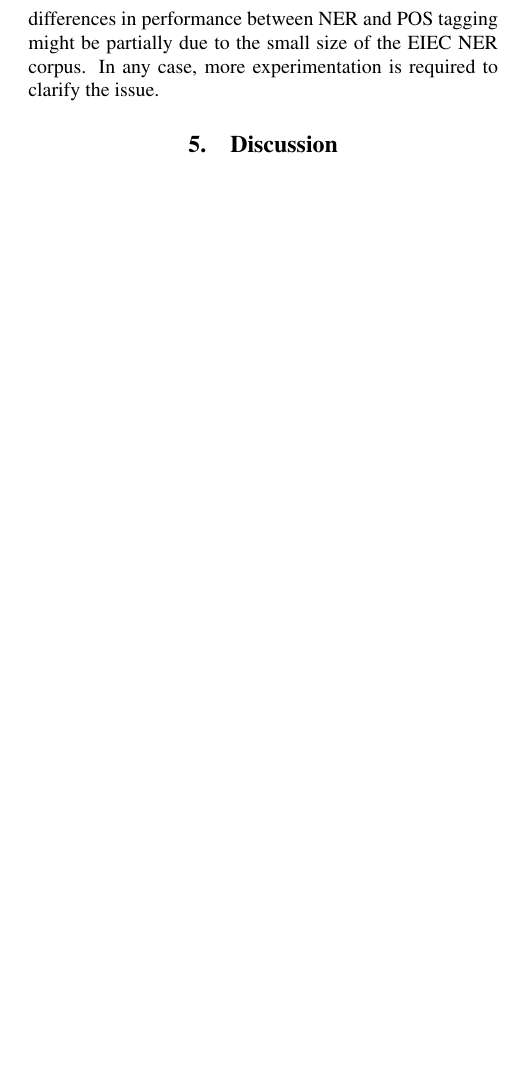
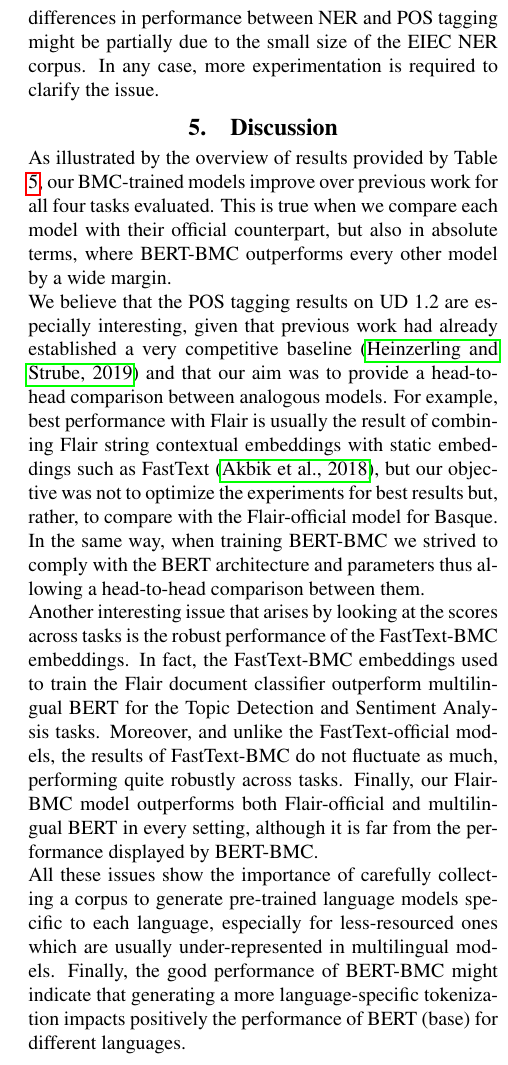
Before and after one commit to ragerri/basque-embeddings-lrec2020, a LaTeX document (main.tex): part of one column of page 6 of 7, cut so that both start at the same text, the shorter picture padded with empty space. Compiled offline with pdfLaTeX.

Commit message:
first version of discussion

```diff
--- a/main.tex
+++ b/main.tex
@@ -309,15 +309,6 @@ BERT-BMC  & 88.11 & 87.11& \textbf{87.61} \\ \hline
 \caption{Basque NER results on EIEC corpus.}\label{tab:ner}
 \end{table}
 
-As for previous tasks above, we compare our BMC-trained models (FastText, Flair and BERT) with respect to the official releases. We also compare with the previous published baseline on this dataset, which trains a Perceptron model with a simple and shallow feature set combined with clustering features based on unigram matching \cite{agerri2016robust}.
-
-Table \ref{tab:ner} reports the results of our comparison for NER using the usual conlleval script from the CoNLL NER shared tasks \footnote{\scriptsize{\url{https://www.clips.uantwerpen.be/conll2002/ner/}}}. We can see that the BMC-trained models improve over the official models distributed by FasText, Flair and mBERT, with a much larger margin than for POS tagging. It is also worth mentioning that there is a nice balance between the precision and the recall obtained by both Flair-BMC and BERT-BMC. Finally, we think that the larger differences in performance between NER and POS tagging might be partially due to the small size of the EIEC NER corpus. In any case, more experimentation is required to clarify the issue.
-
-%\todo[inline]{Basque ELMOk F1 82.02 lortzen du hemen merezi du gehitzea (CramemBERTen azaltzen da)?? https://github.com/stefan-it/plur}
-%\todo[inline]{Rodri: Ez dut uste jarri behar dugunik. Ez dago argitalpenik eta ez dakigu nola egin zituen entrenamenduak: parametroak, dev for training, etab. Adibidez bere mBERT emaitzak gureak baina baxuagoak dira. Gainera, flair-ekin entrenatu eta ebaluatu baditu modeloak, posible da F1 scores gaizki egotea, Flair-ek ez baitu ematen conll-en F1 score-a.}
-
-\section{Discussion}\label{sec:discussion}
-
 \begin{table*}[!t]
 \centering
 \begin{tabular}{@{\hspace{0.3cm}}lcccc} \hline
@@ -345,3 +337,18 @@ BERT-BMC  & \textbf{76.77} & \textbf{78.10} & \textbf{97.68} & \textbf{87.61} \\
+Table \ref{tab:ner} reports the results of our comparison for NER using the usual conlleval script from the CoNLL NER shared tasks \footnote{\scriptsize{\url{https://www.clips.uantwerpen.be/conll2002/ner/}}}. We can see that the BMC-trained models improve over the official models distributed by FasText, Flair and mBERT, with a much larger margin than for POS tagging. It is also worth mentioning that there is a nice balance between the precision and the recall obtained by both Flair-BMC and BERT-BMC. Finally, we think that the larger differences in performance between NER and POS tagging might be partially due to the small size of the EIEC NER corpus. In any case, more experimentation is required to clarify the issue.
+
+%\todo[inline]{Basque ELMOk F1 82.02 lortzen du hemen merezi du gehitzea (CramemBERTen azaltzen da)?? https://github.com/stefan-it/plur}
+%\todo[inline]{Rodri: Ez dut uste jarri behar dugunik. Ez dago argitalpenik eta ez dakigu nola egin zituen entrenamenduak: parametroak, dev for training, etab. Adibidez bere mBERT emaitzak gureak baina baxuagoak dira. Gainera, flair-ekin entrenatu eta ebaluatu baditu modeloak, posible da F1 scores gaizki egotea, Flair-ek ez baitu ematen conll-en F1 score-a.}
+
+\section{Discussion}\label{sec:discussion}
+
+As illustrated by the overview of results provided by Table \ref{sec:results-discussion:table}, our BMC-trained models improve over previous work for all four tasks evaluated. This is true when we compare each model with their official counterpart, but also in absolute terms, where BERT-BMC outperforms every other model by a wide margin.
+
+We believe that the POS tagging results on UD 1.2 are especially interesting, given that previous work had already established a very competitive baseline \cite{heinzerling-strube-2019-sequence} and that our aim was to provide a head-to-head comparison between analogous models. For example, best performance with Flair is usually the result of combining Flair string contextual embeddings with static embeddings such as FastText \cite{akbik2018coling}, but our objective was not to optimize the experiments for best results but, rather, to compare with the Flair-official model for Basque. In the same way, when training BERT-BMC we strived to comply with the BERT architecture and parameters thus allowing a
+head-to-head comparison between them.
+
+Another interesting issue that arises by looking at the scores across tasks is the robust performance of the FastText-BMC embeddings. In fact, the FastText-BMC embeddings used to train the Flair document classifier outperform multilingual BERT for the Topic Detection and Sentiment Analysis tasks. Moreover, and unlike the FastText-official models, the results of FastText-BMC do not fluctuate as much, performing quite robustly across tasks. Finally, our Flair-BMC model outperforms both Flair-official and multilingual BERT in every setting, although it is far from the performance displayed by BERT-BMC.
+
+All these issues show the importance of carefully collecting a corpus to generate pre-trained language models specific to each language, especially for less-resourced ones which are usually under-represented in multilingual models. Finally, the good performance of BERT-BMC might indicate that generating a more language-specific tokenization impacts positively the performance of BERT (base) for different languages.
 
 \section{Conclusions and future work}\label{sec:concl-future-work}
 
```
Also changed, not shown: main.tex (7 more changed lines).
